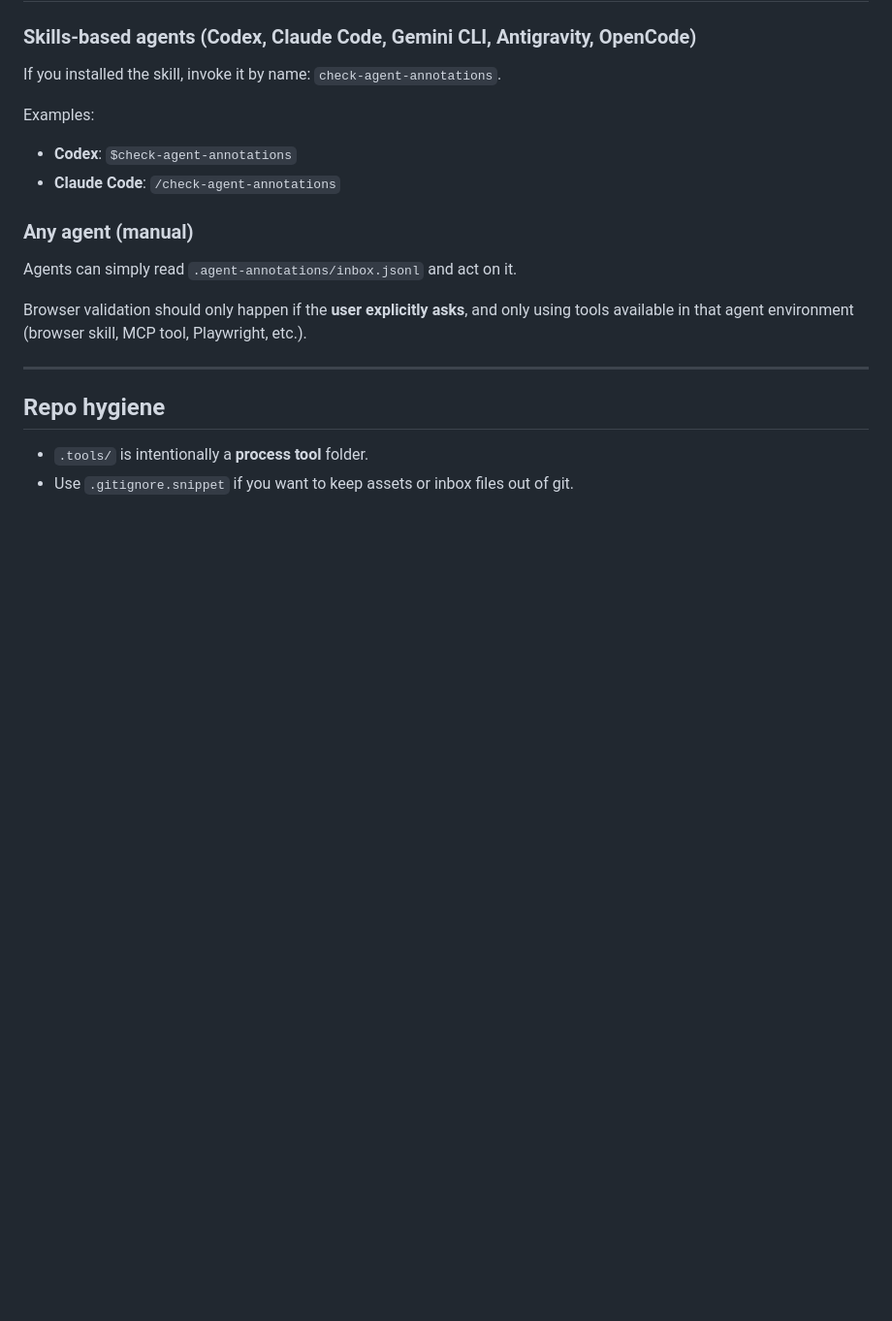
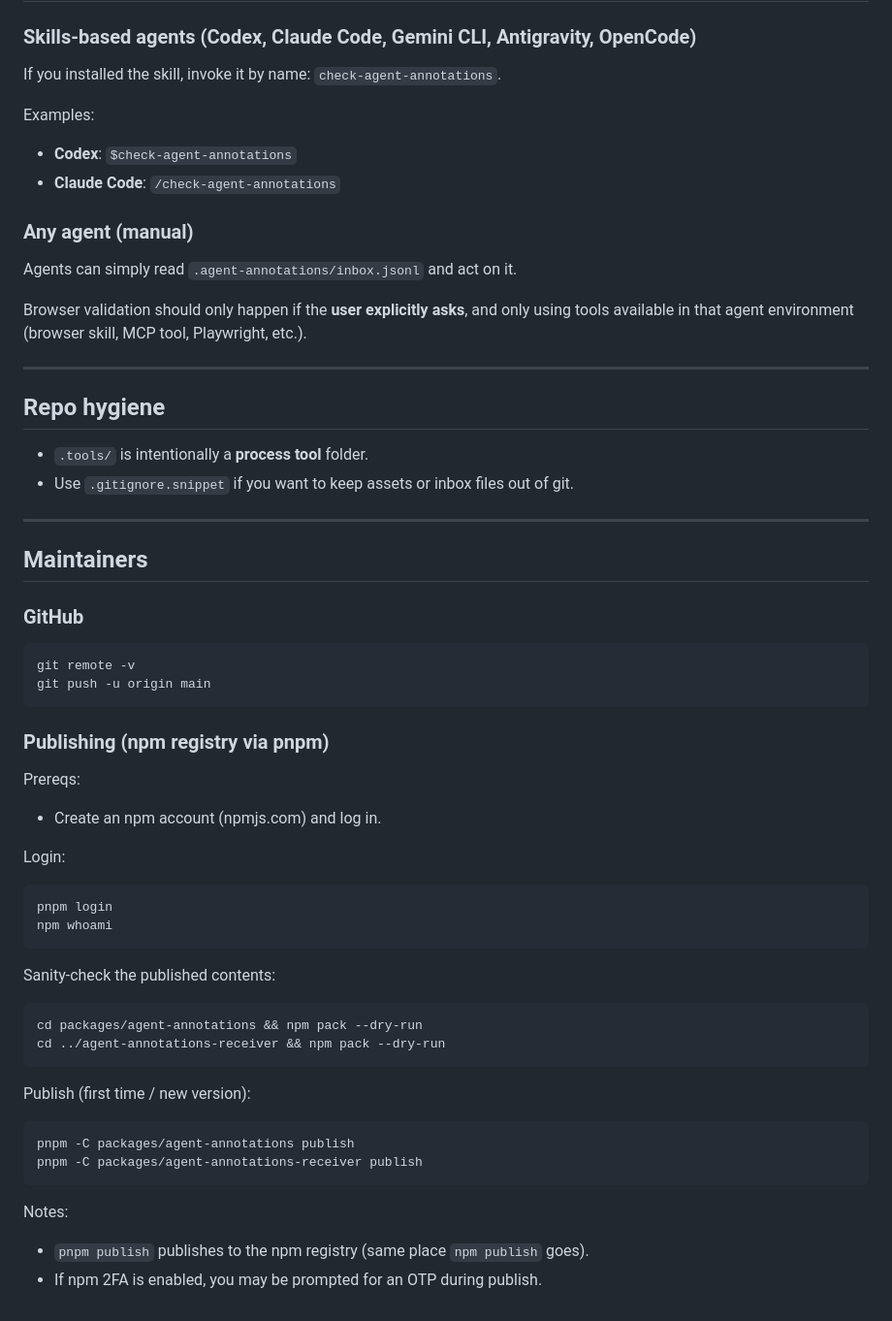
Before and after one commit to ossianravn/agent-annotations, a Markdown page: README.md, the part around the change. Shown at 97% size. Drawn GitHub-style; blank space fills up the shorter version.

Commit message:
Docs: add publishing instructions

````diff
--- a/README.md
+++ b/README.md
@@ -119,3 +119,41 @@ Browser validation should only happen if the **user explicitly asks**, and only
 
 - `.tools/` is intentionally a **process tool** folder.
 - Use `.gitignore.snippet` if you want to keep assets or inbox files out of git.
+
+---
+
+## Maintainers
+
+### GitHub
+
+```bash
+git remote -v
+git push -u origin main
+```
+
+### Publishing (npm registry via pnpm)
+
+Prereqs:
+- Create an npm account (npmjs.com) and log in.
+
+Login:
+```bash
+pnpm login
+npm whoami
+```
+
+Sanity-check the published contents:
+```bash
+cd packages/agent-annotations && npm pack --dry-run
+cd ../agent-annotations-receiver && npm pack --dry-run
+```
+
+Publish (first time / new version):
+```bash
+pnpm -C packages/agent-annotations publish
+pnpm -C packages/agent-annotations-receiver publish
+```
+
+Notes:
+- `pnpm publish` publishes to the npm registry (same place `npm publish` goes).
+- If npm 2FA is enabled, you may be prompted for an OTP during publish.
````
